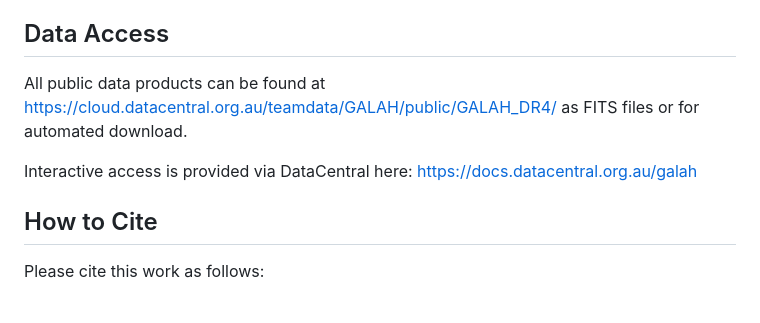
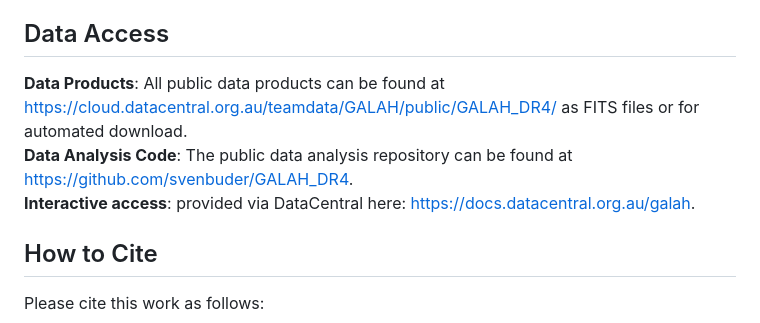
Before and after one commit to svenbuder/galah_dr4_paper, a Markdown page: README.md, the part around the change. GitHub-like rendering.

```diff
--- a/README.md
+++ b/README.md
@@ -12,9 +12,9 @@ GALAH DR4 represents yet another milestone in Galactic archaeology, combining de
 
 ## Data Access
 
-All public data products can be found at https://cloud.datacentral.org.au/teamdata/GALAH/public/GALAH_DR4/ as FITS files or for automated download.
-
-Interactive access is provided via DataCentral here: https://docs.datacentral.org.au/galah
+**Data Products**: All public data products can be found at https://cloud.datacentral.org.au/teamdata/GALAH/public/GALAH_DR4/ as FITS files or for automated download.
+**Data Analysis Code**: The public data analysis repository can be found at https://github.com/svenbuder/GALAH_DR4.
+**Interactive access**: provided via DataCentral here: https://docs.datacentral.org.au/galah.
 
 ## How to Cite
 
```
